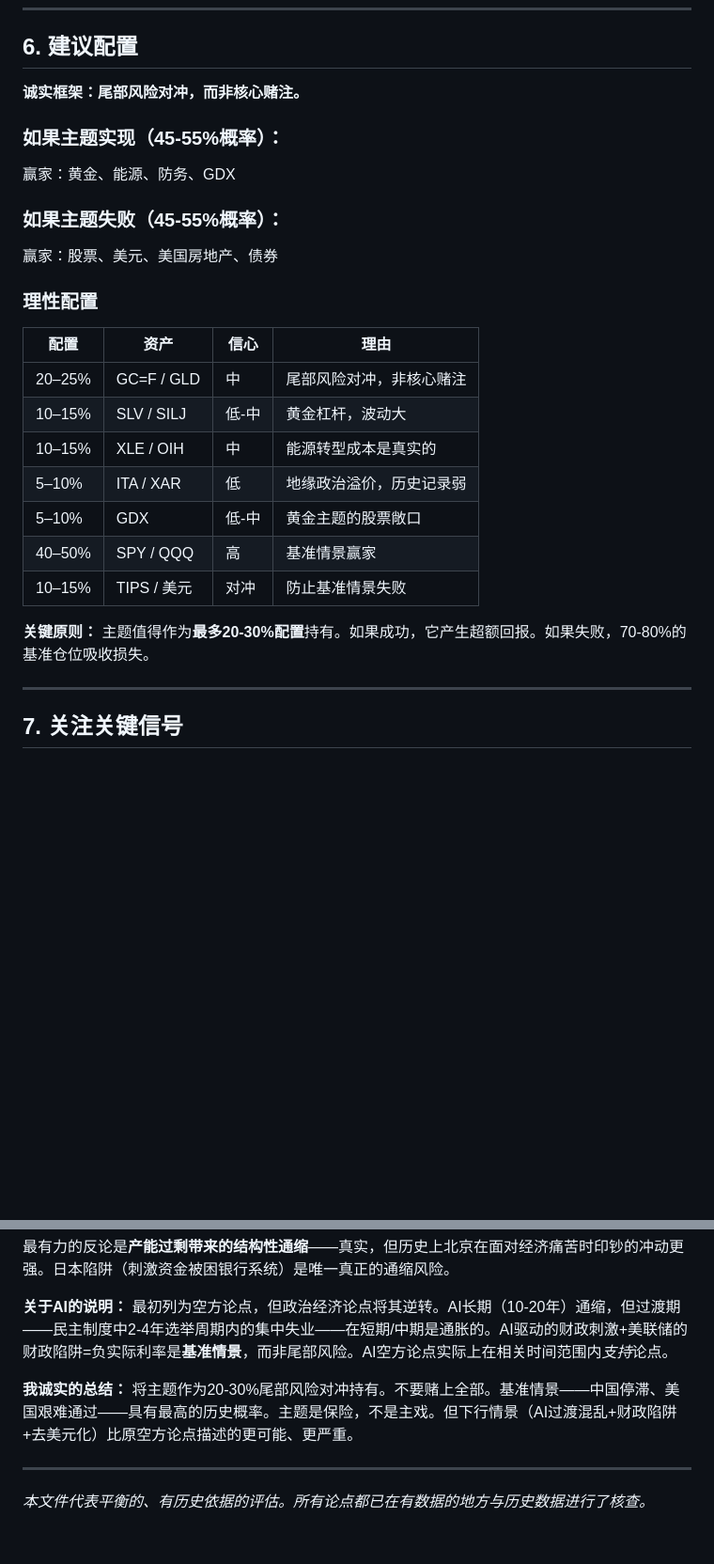
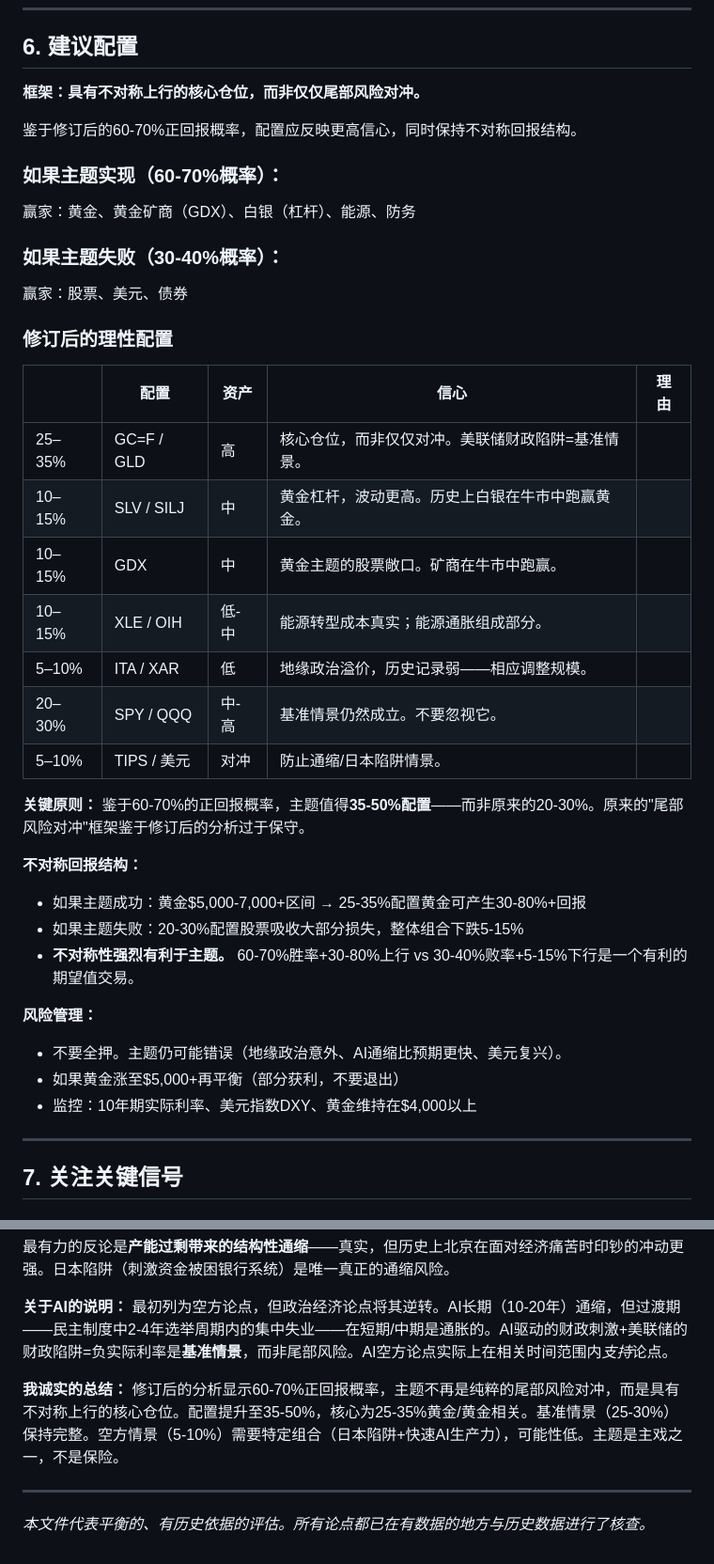
Before and after one commit to p1gg13f4rm3r/obsidian-vault, a Markdown page: 03-Trading/macro-thesis-consolidated-zh.md, 2 parts joined by grey strips. Shown at 94% size. GitHub-like rendering; blank space fills up the shorter version.

```diff
--- a/03-Trading/macro-thesis-consolidated-zh.md
+++ b/03-Trading/macro-thesis-consolidated-zh.md
@@ -679,29 +694,43 @@ AI 2025-2035遵循相同模式：
 <a name="6"></a>
 ## 6. 建议配置
 
-**诚实框架：尾部风险对冲，而非核心赌注。**
+**框架：具有不对称上行的核心仓位，而非仅仅尾部风险对冲。**
 
-### 如果主题实现（45-55%概率）：
+鉴于修订后的60-70%正回报概率，配置应反映更高信心，同时保持不对称回报结构。
 
-赢家：黄金、能源、防务、GDX
+### 如果主题实现（60-70%概率）：
 
-### 如果主题失败（45-55%概率）：
+赢家：黄金、黄金矿商（GDX）、白银（杠杆）、能源、防务
 
-赢家：股票、美元、美国房地产、债券
+### 如果主题失败（30-40%概率）：
 
-### 理性配置
+赢家：股票、美元、债券
 
-| 配置 | 资产 | 信心 | 理由 |
-|------|------|------|------|
-| 20–25% | GC=F / GLD | 中 | 尾部风险对冲，非核心赌注 |
-| 10–15% | SLV / SILJ | 低-中 | 黄金杠杆，波动大 |
-| 10–15% | XLE / OIH | 中 | 能源转型成本是真实的 |
-| 5–10% | ITA / XAR | 低 | 地缘政治溢价，历史记录弱 |
-| 5–10% | GDX | 低-中 | 黄金主题的股票敞口 |
-| 40–50% | SPY / QQQ | 高 | 基准情景赢家 |
-| 10–15% | TIPS / 美元 | 对冲 | 防止基准情景失败 |
+### 修订后的理性配置
 
-**关键原则：** 主题值得作为**最多20-30%配置**持有。如果成功，它产生超额回报。如果失败，70-80%的基准仓位吸收损失。
+|| 配置 | 资产 | 信心 | 理由 |
+|------|------|------|------|------|
+| 25–35% | GC=F / GLD | 高 | 核心仓位，而非仅仅对冲。美联储财政陷阱=基准情景。 |
+| 10–15% | SLV / SILJ | 中 | 黄金杠杆，波动更高。历史上白银在牛市中跑赢黄金。 |
+| 10–15% | GDX | 中 | 黄金主题的股票敞口。矿商在牛市中跑赢。 |
+| 10–15% | XLE / OIH | 低-中 | 能源转型成本真实；能源通胀组成部分。 |
+| 5–10% | ITA / XAR | 低 | 地缘政治溢价，历史记录弱——相应调整规模。 |
+| 20–30% | SPY / QQQ | 中-高 | 基准情景仍然成立。不要忽视它。 |
+| 5–10% | TIPS / 美元 | 对冲 | 防止通缩/日本陷阱情景。 |
+
+**关键原则：** 鉴于60-70%的正回报概率，主题值得**35-50%配置**——而非原来的20-30%。原来的"尾部风险对冲"框架鉴于修订后的分析过于保守。
+
+**不对称回报结构：**
+
+- 如果主题成功：黄金$5,000-7,000+区间 → 25-35%配置黄金可产生30-80%+回报
+- 如果主题失败：20-30%配置股票吸收大部分损失，整体组合下跌5-15%
+- **不对称性强烈有利于主题。** 60-70%胜率+30-80%上行 vs 30-40%败率+5-15%下行是一个有利的期望值交易。
+
+**风险管理：**
+
+- 不要全押。主题仍可能错误（地缘政治意外、AI通缩比预期更快、美元复兴）。
+- 如果黄金涨至$5,000+再平衡（部分获利，不要退出）
+- 监控：10年期实际利率、美元指数DXY、黄金维持在$4,000以上
 
 ---
 
@@ -756,7 +785,7 @@ AI 2025-2035遵循相同模式：
 
 **关于AI的说明：** 最初列为空方论点，但政治经济论点将其逆转。AI长期（10-20年）通缩，但过渡期——民主制度中2-4年选举周期内的集中失业——在短期/中期是通胀的。AI驱动的财政刺激+美联储的财政陷阱=负实际利率是**基准情景**，而非尾部风险。AI空方论点实际上在相关时间范围内*支持*论点。
 
-**我诚实的总结：** 将主题作为20-30%尾部风险对冲持有。不要赌上全部。基准情景——中国停滞、美国艰难通过——具有最高的历史概率。主题是保险，不是主戏。但下行情景（AI过渡混乱+财政陷阱+去美元化）比原空方论点描述的更可能、更严重。
+**我诚实的总结：** 修订后的分析显示60-70%正回报概率，主题不再是纯粹的尾部风险对冲，而是具有不对称上行的核心仓位。配置提升至35-50%，核心为25-35%黄金/黄金相关。基准情景（25-30%）保持完整。空方情景（5-10%）需要特定组合（日本陷阱+快速AI生产力），可能性低。主题是主戏之一，不是保险。
 
 ---
 
```
Also changed, not shown: other parts of 03-Trading/macro-thesis-consolidated-zh.md (+24 -9 lines), 03-Trading/macro-thesis-consolidated.md (+54 -25 lines).
